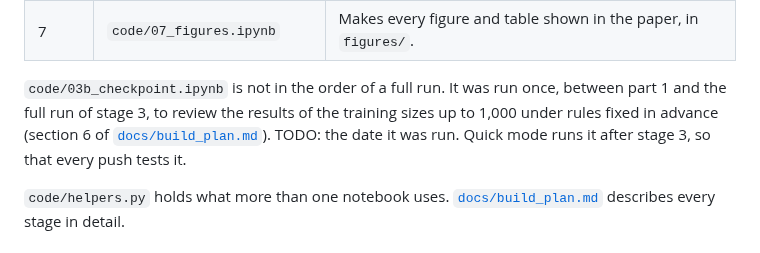
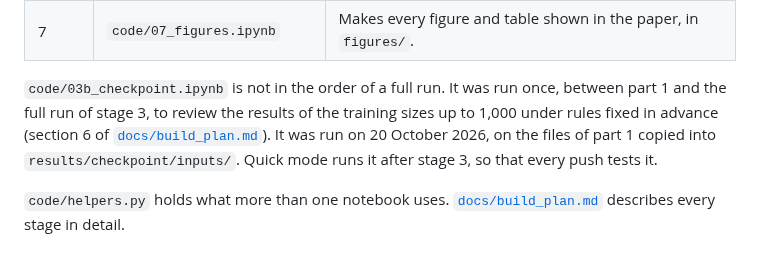
Before and after one commit to yu-lin-02/advanced-data-analysis, a Markdown page: README.md, the part around one of its changes. Rendered like a GitHub page.

Commit message:
Note the date of the checkpoint report in the README and the tools log
Fills the README's TODO on when 03b was run and adds this session's line
to the tools log (CLAUDE.md, attribution).

Co-Authored-By: Claude Opus 5.5 (1M context) <noreply@anthropic.com>
Claude-Session: https://claude.ai/code/session_01XuFXNnUH7FwuAb8wqqj4Pn

```diff
--- a/README.md
+++ b/README.md
@@ -44,7 +44,7 @@ Other ways to run it:
 | 6 | `code/06_checks.ipynb` | Repeats the development-year experiment with added noise, with another test split and with twice the trees. |
 | 7 | `code/07_figures.ipynb` | Makes every figure and table shown in the paper, in `figures/`. |
 
-`code/03b_checkpoint.ipynb` is not in the order of a full run. It was run once, between part 1 and the full run of stage 3, to review the results of the training sizes up to 1,000 under rules fixed in advance (section 6 of [`docs/build_plan.md`](docs/build_plan.md)). TODO: the date it was run. Quick mode runs it after stage 3, so that every push tests it.
+`code/03b_checkpoint.ipynb` is not in the order of a full run. It was run once, between part 1 and the full run of stage 3, to review the results of the training sizes up to 1,000 under rules fixed in advance (section 6 of [`docs/build_plan.md`](docs/build_plan.md)). It was run on 20 October 2026, on the files of part 1 copied into `results/checkpoint/inputs/`. Quick mode runs it after stage 3, so that every push tests it.
 
 `code/helpers.py` holds what more than one notebook uses. [`docs/build_plan.md`](docs/build_plan.md) describes every stage in detail.
 
```
Also changed, not shown: other parts of README.md (+1 -1 lines), docs/tools_log.md (+1 -0 lines).
